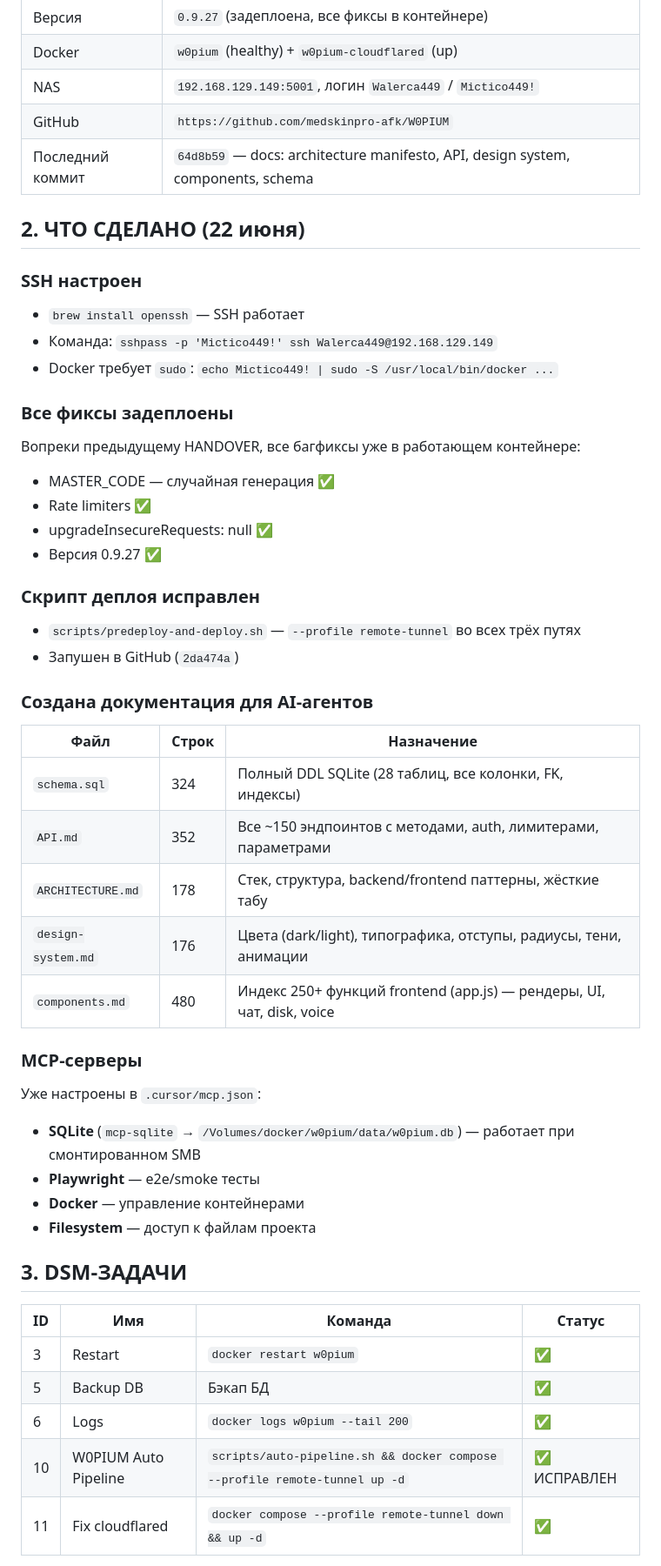
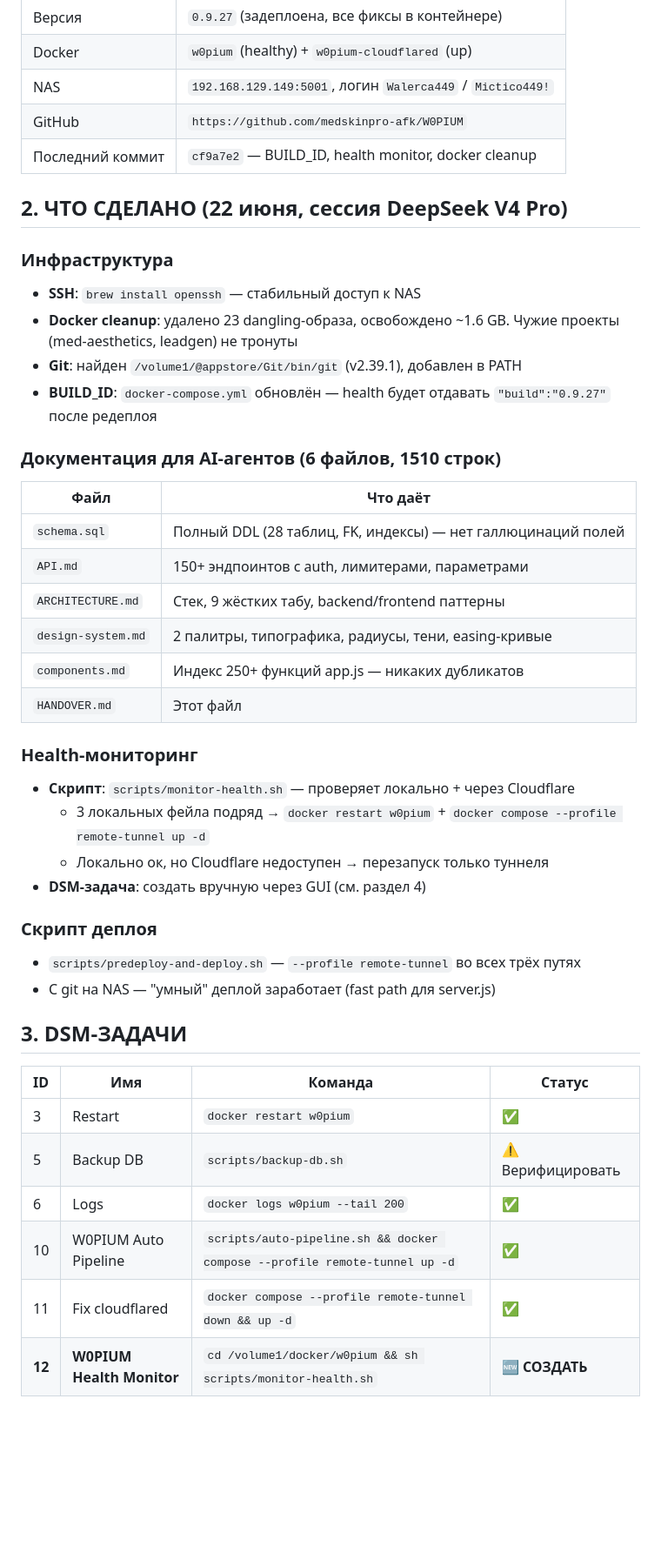
Before and after one commit to medskinpro-afk/W0PIUM, a Markdown page: HANDOVER.md, the part around one of its changes. Shown at 87% size. Drawn GitHub-style; blank space fills up the shorter version.

```diff
--- a/HANDOVER.md
+++ b/HANDOVER.md
@@ -15,50 +15,45 @@
 | Docker | `w0pium` (healthy) + `w0pium-cloudflared` (up) |
 | NAS | `192.168.129.149:5001`, логин `Walerca449` / `Mictico449!` |
 | GitHub | `https://github.com/medskinpro-afk/W0PIUM` |
-| Последний коммит | `64d8b59` — docs: architecture manifesto, API, design system, components, schema |
+| Последний коммит | `cf9a7e2` — BUILD_ID, health monitor, docker cleanup |
 
-## 2. ЧТО СДЕЛАНО (22 июня)
+## 2. ЧТО СДЕЛАНО (22 июня, сессия DeepSeek V4 Pro)
 
-### SSH настроен
-- `brew install openssh` — SSH работает
-- Команда: `sshpass -p 'Mictico449!' ssh Walerca449@192.168.129.149`
-- Docker требует `sudo`: `echo Mictico449! | sudo -S /usr/local/bin/docker ...`
+### Инфраструктура
+- **SSH**: `brew install openssh` — стабильный доступ к NAS
+- **Docker cleanup**: удалено 23 dangling-образа, освобождено ~1.6 GB. Чужие проекты (med-aesthetics, leadgen) не тронуты
+- **Git**: найден `/volume1/@appstore/Git/bin/git` (v2.39.1), добавлен в PATH
+- **BUILD_ID**: `docker-compose.yml` обновлён — health будет отдавать `"build":"0.9.27"` после редеплоя
 
-### Все фиксы задеплоены
-Вопреки предыдущему HANDOVER, все багфиксы уже в работающем контейнере:
-- MASTER_CODE — случайная генерация ✅
-- Rate limiters ✅
-- upgradeInsecureRequests: null ✅
-- Версия 0.9.27 ✅
+### Документация для AI-агентов (6 файлов, 1510 строк)
 
-### Скрипт деплоя исправлен
+| Файл | Что даёт |
+|---|---|
+| `schema.sql` | Полный DDL (28 таблиц, FK, индексы) — нет галлюцинаций полей |
+| `API.md` | 150+ эндпоинтов с auth, лимитерами, параметрами |
+| `ARCHITECTURE.md` | Стек, 9 жёстких табу, backend/frontend паттерны |
+| `design-system.md` | 2 палитры, типографика, радиусы, тени, easing-кривые |
+| `components.md` | Индекс 250+ функций app.js — никаких дубликатов |
+| `HANDOVER.md` | Этот файл |
+
+### Health-мониторинг
+- **Скрипт**: `scripts/monitor-health.sh` — проверяет локально + через Cloudflare
+  - 3 локальных фейла подряд → `docker restart w0pium` + `docker compose --profile remote-tunnel up -d`
+  - Локально ок, но Cloudflare недоступен → перезапуск только туннеля
+- **DSM-задача**: создать вручную через GUI (см. раздел 4)
+
+### Скрипт деплоя
 - `scripts/predeploy-and-deploy.sh` — `--profile remote-tunnel` во всех трёх путях
-- Запушен в GitHub (`2da474a`)
-
-### Создана документация для AI-агентов
-
-| Файл | Строк | Назначение |
-|---|---|---|
-| `schema.sql` | 324 | Полный DDL SQLite (28 таблиц, все колонки, FK, индексы) |
-| `API.md` | 352 | Все ~150 эндпоинтов с методами, auth, лимитерами, параметрами |
-| `ARCHITECTURE.md` | 178 | Стек, структура, backend/frontend паттерны, жёсткие табу |
-| `design-system.md` | 176 | Цвета (dark/light), типографика, отступы, радиусы, тени, анимации |
-| `components.md` | 480 | Индекс 250+ функций frontend (app.js) — рендеры, UI, чат, disk, voice |
-
-### MCP-серверы
-Уже настроены в `.cursor/mcp.json`:
-- **SQLite** (`mcp-sqlite` → `/Volumes/docker/w0pium/data/w0pium.db`) — работает при смонтированном SMB
-- **Playwright** — e2e/smoke тесты
-- **Docker** — управление контейнерами
-- **Filesystem** — доступ к файлам проекта
+- С git на NAS — "умный" деплой заработает (fast path для server.js)
 
 ## 3. DSM-ЗАДАЧИ
 
 | ID | Имя | Команда | Статус |
 |---|---|---|---|
 | 3 | Restart | `docker restart w0pium` | ✅ |
-| 5 | Backup DB | Бэкап БД | ✅ |
+| 5 | Backup DB | `scripts/backup-db.sh` | ⚠️ Верифицировать |
 | 6 | Logs | `docker logs w0pium --tail 200` | ✅ |
-| 10 | W0PIUM Auto Pipeline | `scripts/auto-pipeline.sh && docker compose --profile remote-tunnel up -d` | ✅ ИСПРАВЛЕН |
+| 10 | W0PIUM Auto Pipeline | `scripts/auto-pipeline.sh && docker compose --profile remote-tunnel up -d` | ✅ |
 | 11 | Fix cloudflared | `docker compose --profile remote-tunnel down && up -d` | ✅ |
+| **12** | **W0PIUM Health Monitor** | `cd /volume1/docker/w0pium && sh scripts/monitor-health.sh` | **🆕 СОЗДАТЬ** |
 
```
Also changed, not shown: other parts of HANDOVER.md (+33 -13 lines).
